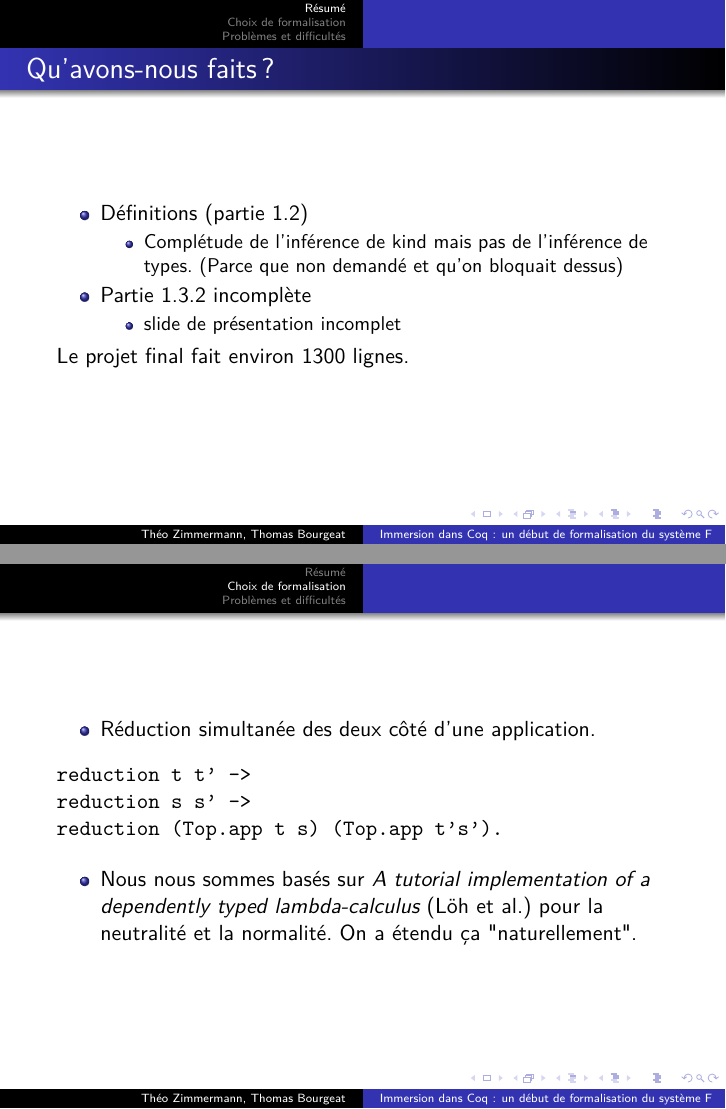
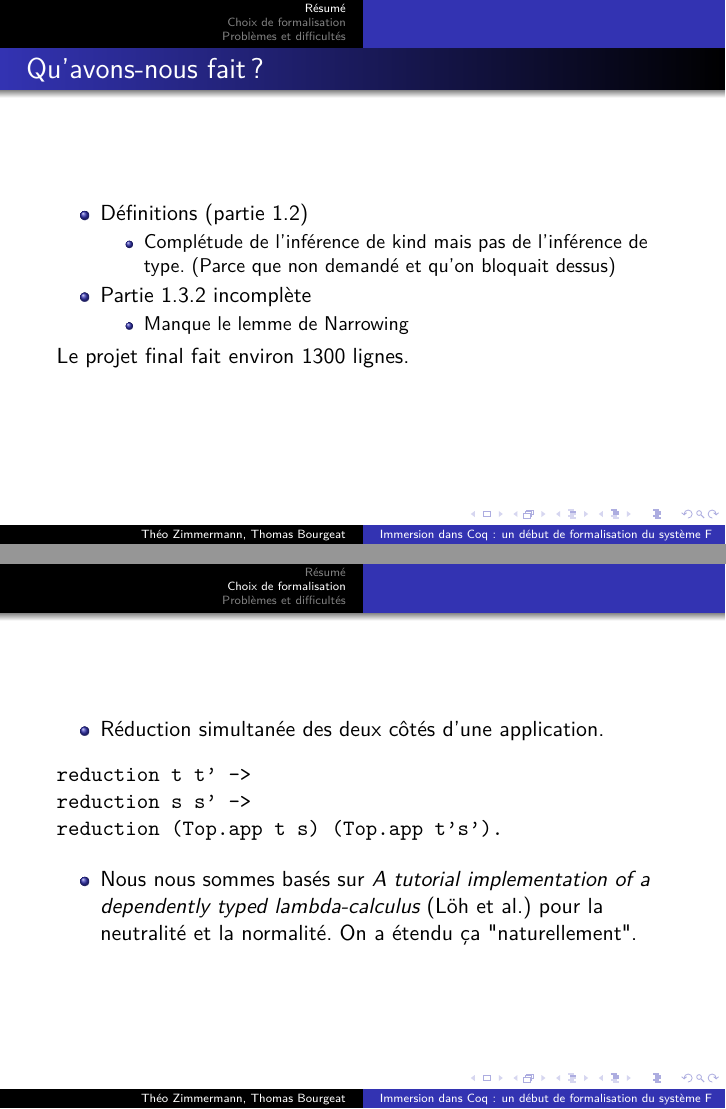
Before and after one commit to stratSystemF/lambda, LaTeX slides (presentation.tex): pages 7 and 13 of 21, joined at a grey line. Compiled offline with pdfLaTeX.

Commit message:
typos in slides

```diff
--- a/presentation.tex
+++ b/presentation.tex
@@ -33,17 +33,17 @@ préservation, d'affaiblissement ...)}
 \end{frame}
 
     \begin{frame}
-    \frametitle{Qu'avons-nous faits?}
+    \frametitle{Qu'avons-nous fait ?}
 	\begin{itemize}
 	\item Définitions (partie 1.2)
 	\begin{itemize}
 	\item Complétude de l'inférence de kind mais pas de l'inférence
-	de types. (Parce que non demandé et qu'on bloquait dessus)
+	de type. (Parce que non demandé et qu'on bloquait dessus)
 	\end{itemize}
 	\pause
 	\item Partie 1.3.2 incomplète
 	\begin{itemize}
-	\item slide de présentation incomplet
+	\item Manque le lemme de Narrowing
 	\end{itemize}
 	\end{itemize}
 	Le projet final fait environ 1300 lignes.
@@ -68,7 +68,7 @@ formation
 
 \begin{frame}[fragile]
 \begin{itemize}
-\item Réduction simultanée des deux côté d'une application.
+\item Réduction simultanée des deux côtés d'une application.
 \pause
 \end{itemize}
 \begin{verbatim}
```
Also changed, not shown: presentation.tex (6 more changed lines).
